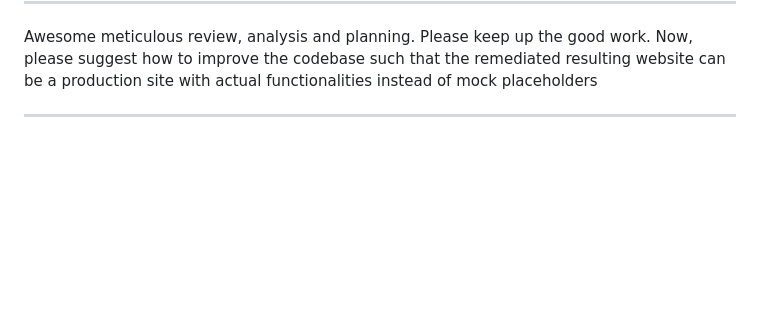
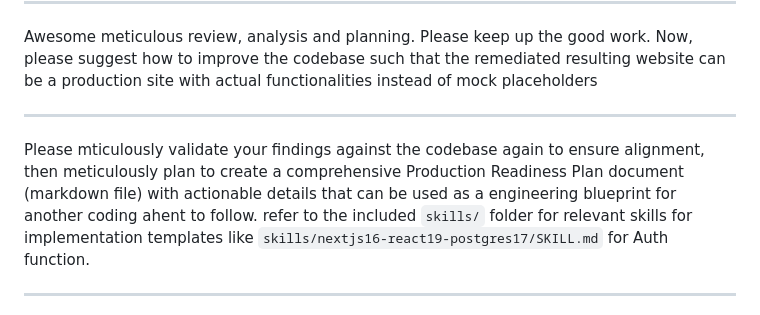
Before and after one commit to nordeim/story-into-video, a Markdown page: docs/prompts.md, the part around the change. GitHub-like rendering; blank space fills up the shorter version.

```diff
--- a/docs/prompts.md
+++ b/docs/prompts.md
@@ -27,6 +27,10 @@ Awesome meticulous review, analysis and planning. Please keep up the good work.
 ---
 
 Awesome meticulous review, analysis and planning. Please keep up the good work. Now, please suggest how to improve the codebase such that the remediated resulting website can be a production site with actual functionalities instead of mock placeholders
+
+---
+
+Please mticulously validate your findings against the codebase again to ensure alignment, then meticulously plan to create a comprehensive Production Readiness Plan document (markdown file) with actionable details that can be used as a engineering blueprint for another coding ahent to follow. refer to the included `skills/` folder for relevant skills for implementation templates like `skills/nextjs16-react19-postgres17/SKILL.md` for Auth function.
 
 ---
 
```
